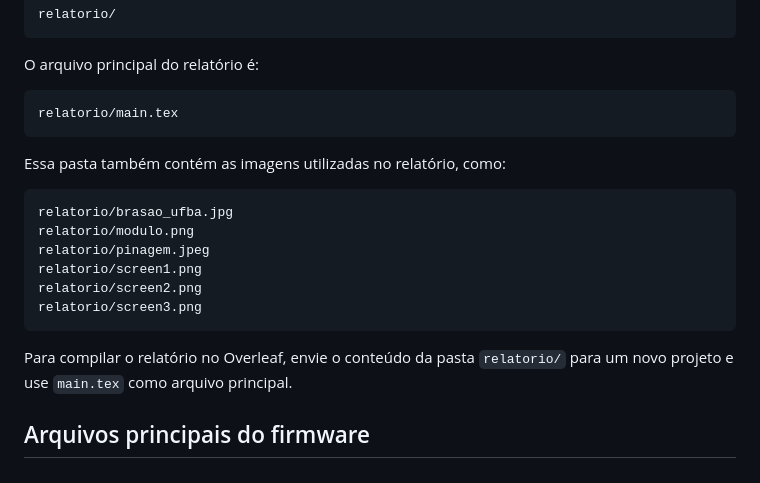
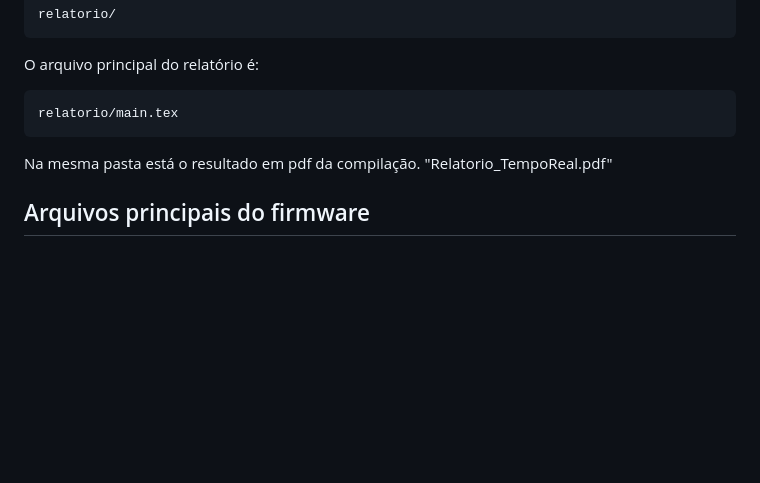
Before and after one commit to redfoggg/ENGD33-projeto-final-black-pill, a Markdown page: README.md, the part around the change. GitHub-like rendering; blank space fills up the shorter version.

````diff
--- a/README.md
+++ b/README.md
@@ -83,19 +83,7 @@ O arquivo principal do relatório é:
 ```text
 relatorio/main.tex
 ```
-
-Essa pasta também contém as imagens utilizadas no relatório, como:
-
-```text
-relatorio/brasao_ufba.jpg
-relatorio/modulo.png
-relatorio/pinagem.jpeg
-relatorio/screen1.png
-relatorio/screen2.png
-relatorio/screen3.png
-```
-
-Para compilar o relatório no Overleaf, envie o conteúdo da pasta `relatorio/` para um novo projeto e use `main.tex` como arquivo principal.
+Na mesma pasta está o resultado em pdf da compilação. "Relatorio_TempoReal.pdf"
 
 ## Arquivos principais do firmware
 
````
